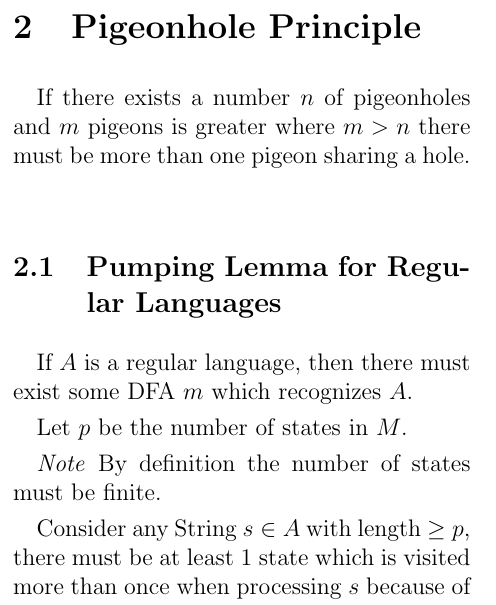
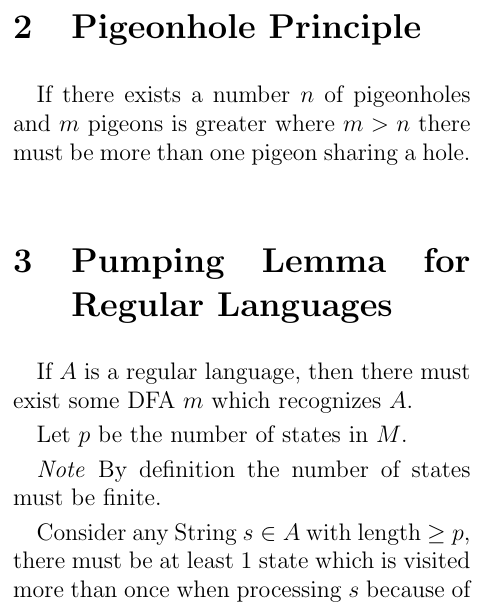
Before and after one commit to etashj/PGSS-Notes, a LaTeX document (CS/main.tex): part of one column of page 1 of 2, cut so that both start at the same text. Compiled offline with pdfLaTeX.

Commit message:
Updated section heading

```diff
--- a/CS/main.tex
+++ b/CS/main.tex
@@ -31,7 +31,7 @@
 \section{Pigeonhole Principle}
 If there exists a number $n$ of pigeonholes and $m$ pigeons is greater where $m>n$ there must be more than one pigeon sharing a hole.
 
-\subsection{Pumping Lemma for Regular Languages}
+\section{Pumping Lemma for Regular Languages}
 
 If $A$ is a regular language, then there must exist some DFA $m$ which recognizes $A$.
 
```
Also changed, not shown: CS/main.pdf.
